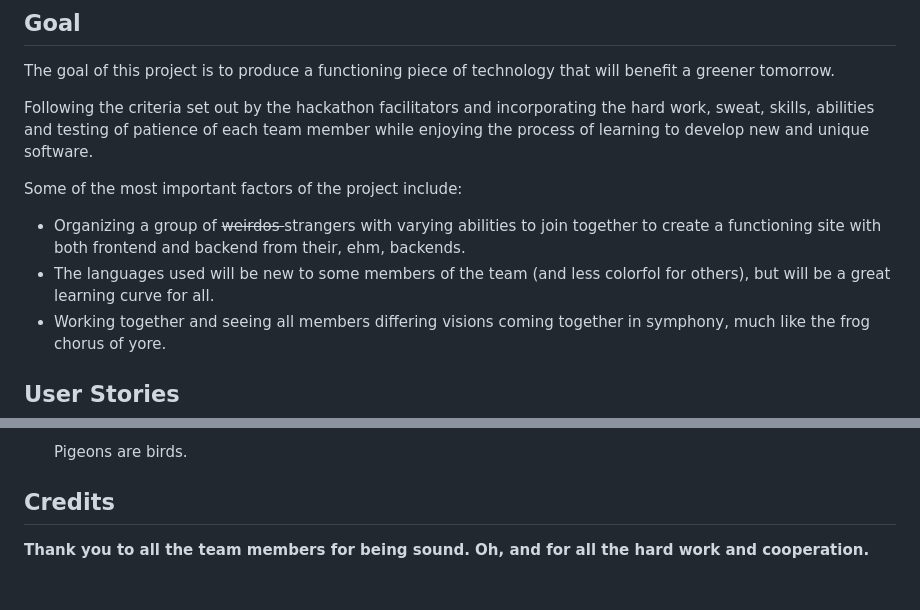
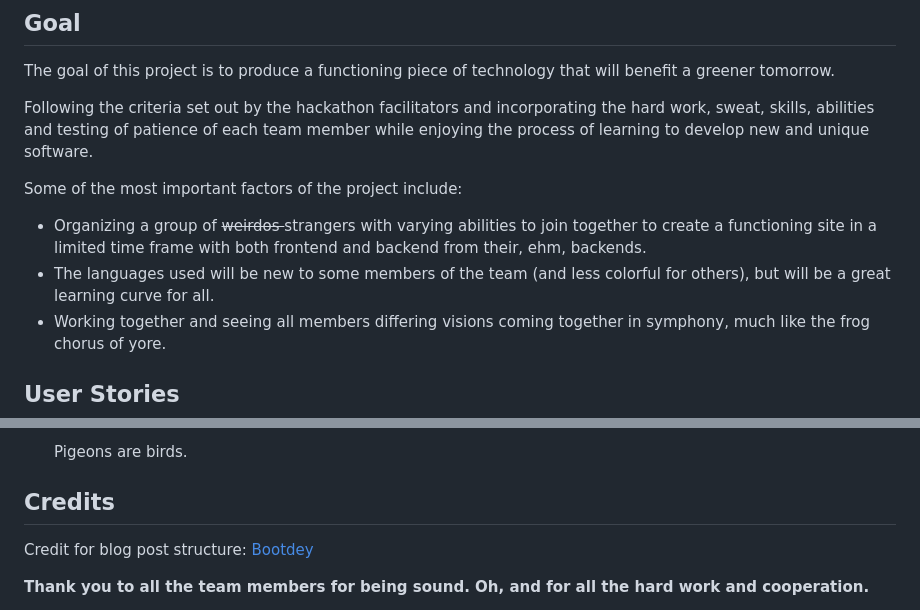
Before and after one commit to KTC96/ShoreCleanse, a Markdown page: README.md, 2 parts joined by grey strips. GitHub-like rendering; blank space fills up the shorter version.

Commit message:
Update readme text

```diff
--- a/README.md
+++ b/README.md
@@ -26,8 +26,8 @@ Following the criteria set out by the hackathon facilitators and incorporating t
 
 Some of the most important factors of the project include:
 
-  - Organizing a group of <strike>weirdos </strike>strangers with varying abilities to join together to create a functioning site with both frontend and backend from their, ehm, backends.
-  - The languages used will be new to some members of the team (and less colorfol for others), but will be a great learning curve for all.
+  - Organizing a group of <strike>weirdos </strike>strangers with varying abilities to join together to create a functioning site in a limited time frame with both frontend and backend from their, ehm, backends.
+  - The languages used will be new to some members of the team (and less colorful for others), but will be a great learning curve for all.
   - Working together and seeing all members differing visions coming together in symphony, much like the frog chorus of yore.
 
 
@@ -96,6 +96,10 @@ Some of the most important factors of the project include:
 
 
 ## Credits
+
+ Credit for blog post structure: [Bootdey](https://www.bootdey.com/snippets/view/Blog-Detail-App#html)
+
+
  **Thank you to all the team members for being sound. Oh, and for all the hard work and cooperation.**
 
 
```
